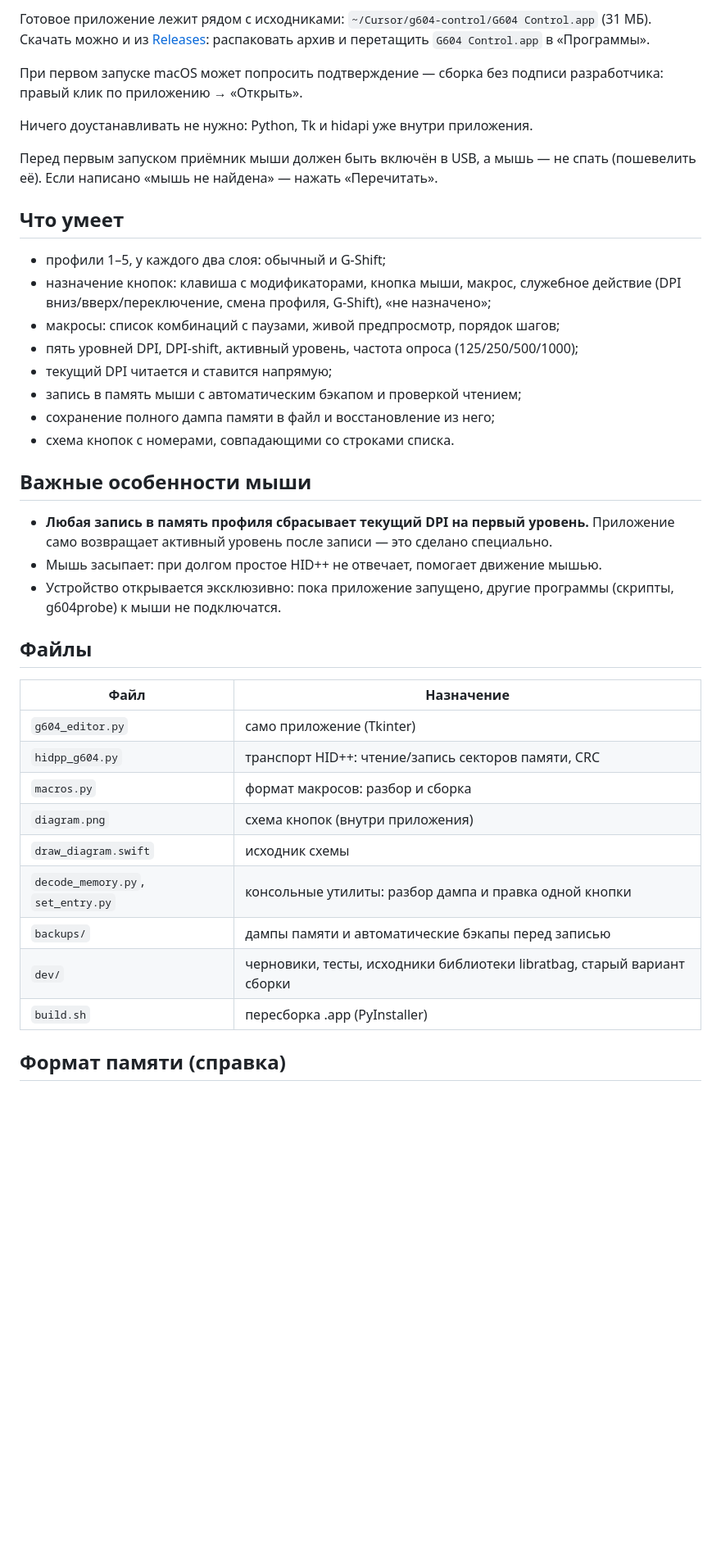
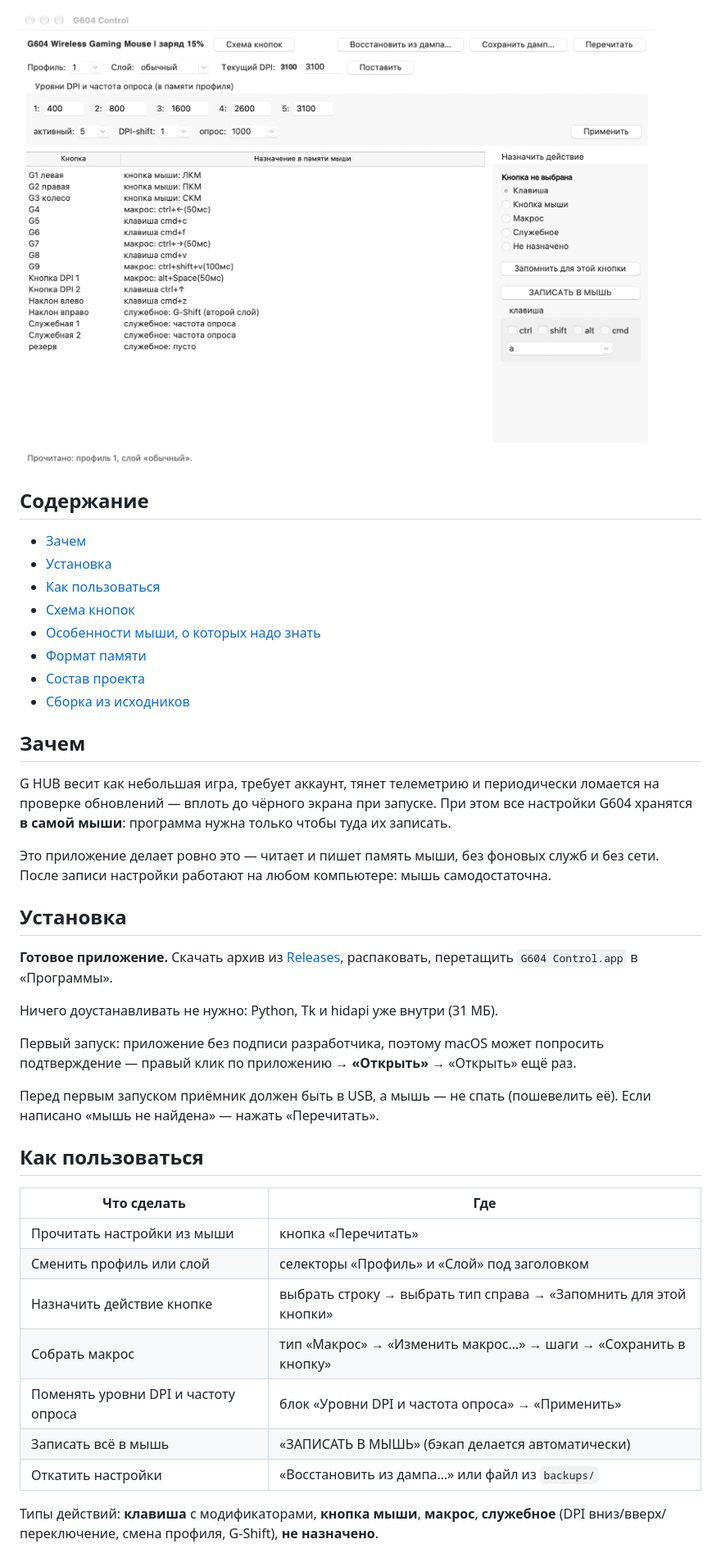
Before and after one commit to derangedabbot/g604-control, a Markdown page: README.md, the part around one of its changes. Shown at 82% size. Drawn GitHub-style; pictures changed too: docs/screenshot.png (added); blank space fills up the shorter version.

Commit message:
README: значки, скриншот, оглавление, инструкция и справка по формату

```diff
--- a/README.md
+++ b/README.md
@@ -7,49 +11,51 @@
 
-Готовое приложение лежит рядом с исходниками: `~/Cursor/g604-control/G604 Control.app`
-(31 МБ). Скачать можно и из [Releases](https://github.com/derangedabbot/g604-control/releases):
-распаковать архив и перетащить `G604 Control.app` в «Программы».
+![Скриншот приложения](docs/screenshot.png)
 
-При первом запуске macOS может попросить подтверждение — сборка без подписи разработчика:
-правый клик по приложению → «Открыть».
+## Содержание
 
-Ничего доустанавливать не нужно: Python, Tk и hidapi уже внутри приложения.
+- [Зачем](#зачем)
+- [Установка](#установка)
+- [Как пользоваться](#как-пользоваться)
+- [Схема кнопок](#схема-кнопок)
+- [Особенности мыши, о которых надо знать](#особенности-мыши-о-которых-надо-знать)
+- [Формат памяти](#формат-памяти)
+- [Состав проекта](#состав-проекта)
+- [Сборка из исходников](#сборка-из-исходников)
 
-Перед первым запуском приёмник мыши должен быть включён в USB, а мышь — не спать
-(пошевелить её). Если написано «мышь не найдена» — нажать «Перечитать».
+## Зачем
 
-## Что умеет
+G HUB весит как небольшая игра, требует аккаунт, тянет телеметрию и периодически ломается
+на проверке обновлений — вплоть до чёрного экрана при запуске. При этом все настройки G604
+хранятся **в самой мыши**: программа нужна только чтобы туда их записать.
 
-- профили 1–5, у каждого два слоя: обычный и G-Shift;
-- назначение кнопок: клавиша с модификаторами, кнопка мыши, макрос, служебное действие
-  (DPI вниз/вверх/переключение, смена профиля, G-Shift), «не назначено»;
-- макросы: список комбинаций с паузами, живой предпросмотр, порядок шагов;
-- пять уровней DPI, DPI-shift, активный уровень, частота опроса (125/250/500/1000);
-- текущий DPI читается и ставится напрямую;
-- запись в память мыши с автоматическим бэкапом и проверкой чтением;
-- сохранение полного дампа памяти в файл и восстановление из него;
-- схема кнопок с номерами, совпадающими со строками списка.
+Это приложение делает ровно это — читает и пишет память мыши, без фоновых служб и без сети.
+После записи настройки работают на любом компьютере: мышь самодостаточна.
 
-## Важные особенности мыши
+## Установка
 
-- **Любая запись в память профиля сбрасывает текущий DPI на первый уровень.**
-  Приложение само возвращает активный уровень после записи — это сделано специально.
-- Мышь засыпает: при долгом простое HID++ не отвечает, помогает движение мышью.
-- Устройство открывается эксклюзивно: пока приложение запущено, другие программы
-  (скрипты, g604probe) к мыши не подключатся.
+**Готовое приложение.** Скачать архив из [Releases](https://github.com/derangedabbot/g604-control/releases),
+распаковать, перетащить `G604 Control.app` в «Программы».
 
-## Файлы
+Ничего доустанавливать не нужно: Python, Tk и hidapi уже внутри (31 МБ).
 
-| Файл | Назначение |
+Первый запуск: приложение без подписи разработчика, поэтому macOS может попросить
+подтверждение — правый клик по приложению → **«Открыть»** → «Открыть» ещё раз.
+
+Перед первым запуском приёмник должен быть в USB, а мышь — не спать (пошевелить её).
+Если написано «мышь не найдена» — нажать «Перечитать».
+
+## Как пользоваться
+
+| Что сделать | Где |
 |---|---|
-| `g604_editor.py` | само приложение (Tkinter) |
-| `hidpp_g604.py` | транспорт HID++: чтение/запись секторов памяти, CRC |
-| `macros.py` | формат макросов: разбор и сборка |
-| `diagram.png` | схема кнопок (внутри приложения) |
-| `draw_diagram.swift` | исходник схемы |
-| `decode_memory.py`, `set_entry.py` | консольные утилиты: разбор дампа и правка одной кнопки |
-| `backups/` | дампы памяти и автоматические бэкапы перед записью |
-| `dev/` | черновики, тесты, исходники библиотеки libratbag, старый вариант сборки |
-| `build.sh` | пересборка .app (PyInstaller) |
+| Прочитать настройки из мыши | кнопка «Перечитать» |
+| Сменить профиль или слой | селекторы «Профиль» и «Слой» под заголовком |
+| Назначить действие кнопке | выбрать строку → выбрать тип справа → «Запомнить для этой кнопки» |
+| Собрать макрос | тип «Макрос» → «Изменить макрос…» → шаги → «Сохранить в кнопку» |
+| Поменять уровни DPI и частоту опроса | блок «Уровни DPI и частота опроса» → «Применить» |
+| Записать всё в мышь | «ЗАПИСАТЬ В МЫШЬ» (бэкап делается автоматически) |
+| Откатить настройки | «Восстановить из дампа…» или файл из `backups/` |
 
-## Формат памяти (справка)
+Типы действий: **клавиша** с модификаторами, **кнопка мыши**, **макрос**,
+**служебное** (DPI вниз/вверх/переключение, смена профиля, G-Shift), **не назначено**.
 
```
Also changed, not shown: other parts of README.md (+69 -10 lines), docs/diagram.png (added).
